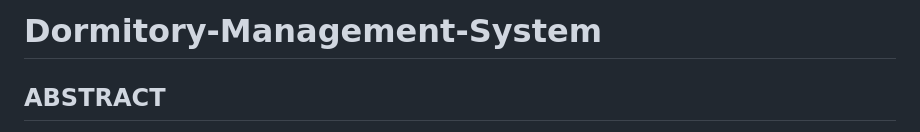
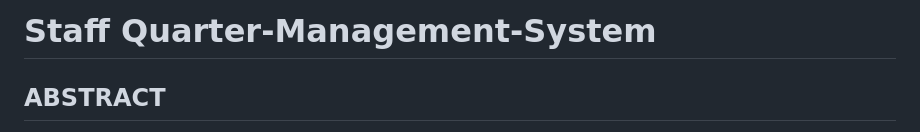
Before and after one commit to SHAMKANT4502/Staff-Quarter, a Markdown page: README.md, the part around the change. Drawn GitHub-style.

Commit message:
little bit changes

```diff
--- a/README.md
+++ b/README.md
@@ -1,4 +1,4 @@
-# Dormitory-Management-System
+# Staff Quarter-Management-System
 
 ## ABSTRACT
 
```
